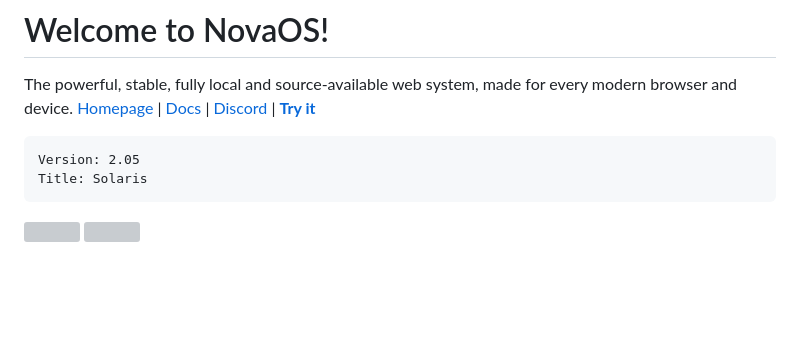
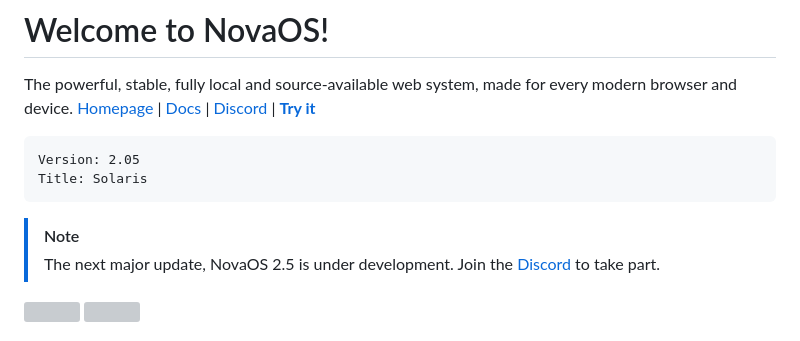
Before and after one commit to adthoughtsglobal/Nova-OS, a Markdown page: README.md, the part around the change. Drawn GitHub-style; blank space fills up the shorter version; grey boxes are pictures that could not be loaded.

````diff
--- a/README.md
+++ b/README.md
@@ -8,6 +8,9 @@ The powerful, stable, fully local and source-available web system, made for ever
 Version: 2.05
 Title: Solaris
 ```
+
+> [!Note]
+> The next major update, NovaOS 2.5 is under development. Join the [Discord](https://discord.gg/atkqbwEQU8) to take part.
 
 <img height="15" src="https://img.shields.io/github/languages/count/adthoughtsglobal/Nova-OS"/> <img height="15" src="https://img.shields.io/github/last-commit/adthoughtsglobal/Nova-dev-repl-rl"/>
 
````
